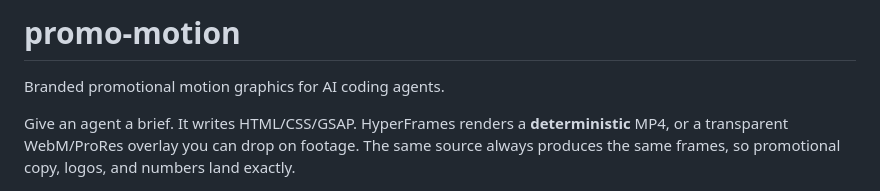
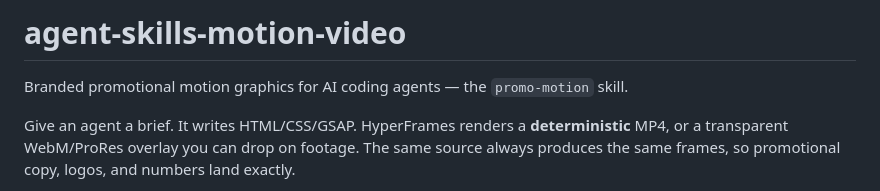
Before and after one commit to restuhaqza/agent-skills-motion-video, a Markdown page: README.md, the part around the change. Drawn GitHub-style.

Commit message:
docs: retitle README to match repo name

```diff
--- a/README.md
+++ b/README.md
@@ -1,6 +1,6 @@
-# promo-motion
+# agent-skills-motion-video
 
-Branded promotional motion graphics for AI coding agents.
+Branded promotional motion graphics for AI coding agents — the `promo-motion` skill.
 
 Give an agent a brief. It writes HTML/CSS/GSAP. HyperFrames renders a
 **deterministic** MP4, or a transparent WebM/ProRes overlay you can drop on
```
